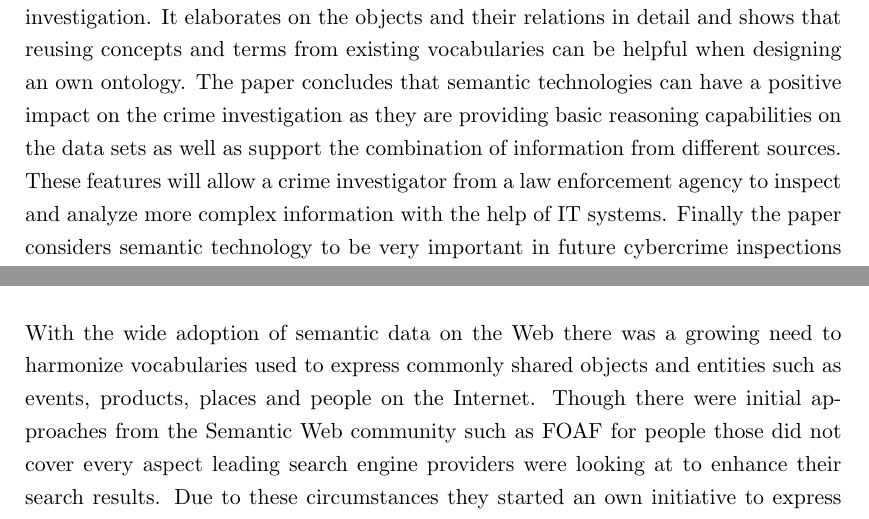
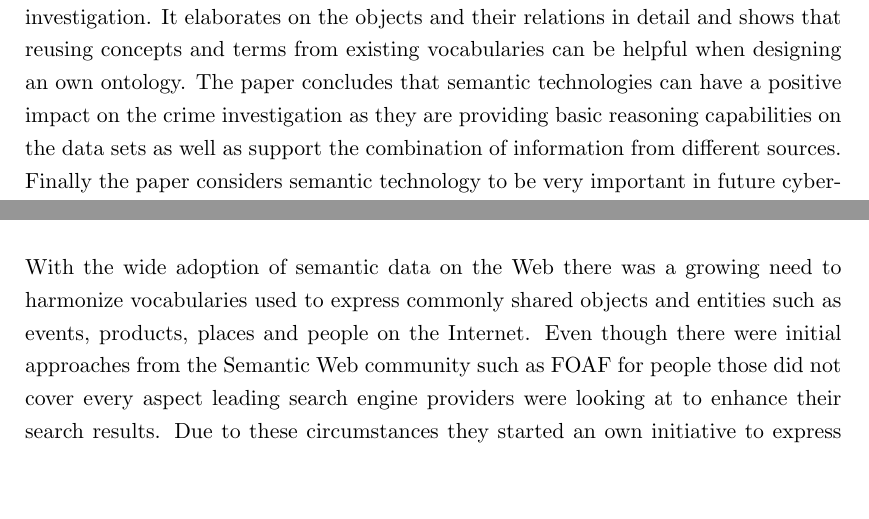
Before and after one commit to appelgriebsch/master-thesis, a LaTeX thesis (MasterThesis.tex, which reads chapter/related_works.tex): two parts of pages 15 and 16 of 103, joined at a grey line, cut so that both start at the same text, the shorter picture padded with empty space. Compiled offline with pdfLaTeX.

Commit message:
related works done!

```diff
--- a/chapter/related_works.tex
+++ b/chapter/related_works.tex
@@ -9,7 +9,7 @@ The paper from Sobko defines non-cash transactions and shows ways how fraudsters
 
 The research of Priya J. Rana et al. shows possible frauds in \gls{E-commerce} and how they can be detected with current fraud prevention systems. They explain different implementations of fraud detection algorithms, which range from simple rule-based filtering to score-based solution using fuzzy logic. They conclude that general systems in use can cover up to 80\% of fraudulent transactions at manageable efforts and costs. More coverage can be achieved by combining existing solutions with information of the card owners profile, which would introduce credit card usages patterns into the analysis. Still this latter solution is very expensive to implement and operate \citep{rana2015survey}. \\
 
-The paper from Carvalho et al. looks into the financial crime investigation process by using banking frauds as example. It shows that the investigation of them is a very complex task that needs further collaboration between experts. Still just sharing the information will not be enough as a common understanding of the different aspects and terms is required. Therefore they state that finding a common language to exchange information is very important for the success of the investigation. Based on this finding the paper also develops an ontology to describe the domain of banking fraud investigation. It elaborates on the objects and their relations in detail and shows that reusing concepts and terms from existing vocabularies can be helpful when designing an own ontology. The paper concludes that semantic technologies can have a positive impact on the crime investigation as they are providing basic reasoning capabilities on the data sets as well as support the combination of information from different sources. These features will allow a crime investigator from a law enforcement agency to inspect and analyze more complex information with the help of \gls{IT} systems. Finally the paper considers semantic technology to be very important in future cybercrime inspections \citep{carvalhoapplying}. \\
+The paper from Carvalho et al. looks into the financial crime investigation process by using banking frauds as example. It shows that the investigation of them is a very complex task that needs further collaboration between experts. Still just sharing the information will not be enough as a common understanding of the different aspects and terms is required. Therefore they state that finding a common language to exchange information is very important for the success of the investigation. Based on this finding the paper also develops an ontology to describe the domain of banking fraud investigation. It elaborates on the objects and their relations in detail and shows that reusing concepts and terms from existing vocabularies can be helpful when designing an own ontology. The paper concludes that semantic technologies can have a positive impact on the crime investigation as they are providing basic reasoning capabilities on the data sets as well as support the combination of information from different sources. Finally the paper considers semantic technology to be very important in future cybercrime inspections \citep{carvalhoapplying}. \\
 
 The seminal paper ``Linked data-the story so far'' explains the fundamental concepts, approaches and technologies to share data on the Web. It shows how a \gls{RDF} data set should be used to publish structured data on the Web and provide rules how these resources should be described. Additionally it discusses the commonly used vocabularies available on the Web. It also explains ways how to link together different resources on the Internet. After describing different kinds of applications that are possible with the technologies shown it gives an outlook of future research, which also states the aspects of schema mapping and data fusion as possible challenge. Another one in the area of Linked data are possible privacy violations that might come up when information from different sources will be combined. As conclusion the paper sees the Linked data approach as intermediate step to a Semantic Web, because it also follows established Web standards such as \gls{RDF}, \gls{RDFS} and \gls{SPARQL}, but it uses a more pragmatic approach by getting rid of all the complexities involved when having to create, maintain and use large ontologies in \gls{OWL} \citep{bizer2009linked}. \\
 
@@ -17,7 +17,7 @@ Different ways to publish semantic data on the Web have been analyzed by Laurens
 
 The need for a \gls{RDF} vocabulary to express products and offerings on the Internet was first mentioned and described by Martin Hepp. The author is also the founder of the GoodRelations vocabulary, which has been explained in detail in this paper. After showing possible use case scenarios for such as ontology on the Web the author elaborates over the available entities and their meanings. Interestingly the author states that he has restricted usage of more expressive \gls{OWL} axioms in the GoodRelations vocabulary due to the limited availability of full-featured \gls{OWL} reasoners. By focusing on \gls{RDFS} constraints less functionality is required for the processing engine of the \gls{RDF} data sets. The paper closes with examples of using the vocabulary in the \gls{E-commerce} scenario, and its possible future development for \gls{B2B} service integrations \citep{hepp2008goodrelations}. \\
 
-With the wide adoption of semantic data on the Web there was a growing need to harmonize vocabularies used to express commonly shared objects and entities such as events, products, places and people on the Internet. Though there were initial approaches from the Semantic Web community such as \gls{FOAF} for people those did not cover every aspect leading search engine providers were looking at to enhance their search results. Due to these circumstances they started an own initiative to express and define a meta data vocabulary that covers a wide range of topics discussed on the Web. This initiative resulted in the Schema.org specifications, which due to the influence on search engines such as Google Search, Microsoft Bing or Yahoo! has seen wide adoption by businesses and individuals on the Web. The history and vision behind this initiative is depicted in the paper from R.V. Guha et al. They also show how the initial idea to embedd meta data directly into the \gls{HTML} of a Web site leads to further development of the \gls{RDFa} syntax. The paper closes with an outlook on the further development of Schema.org including the available extension mechanism that has already been used by certain verticals such as automotive and healthcare \citep{guha2016schema}. \\
+With the wide adoption of semantic data on the Web there was a growing need to harmonize vocabularies used to express commonly shared objects and entities such as events, products, places and people on the Internet. Even though there were initial approaches from the Semantic Web community such as \gls{FOAF} for people those did not cover every aspect leading search engine providers were looking at to enhance their search results. Due to these circumstances they started an own initiative to express and define a meta data vocabulary that covers a wide range of topics discussed on the Web. This initiative resulted in the Schema.org specifications, which due to the influence on search engines such as Google Search, Microsoft Bing or Yahoo! has seen wide adoption by businesses and individuals on the Web. The history and vision behind this initiative is depicted in the paper from R.V. Guha et al. They also show how the initial idea to embedd meta data directly into the \gls{HTML} of a Web site leads to further development of the \gls{RDFa} syntax. The paper closes with an outlook on the further development of Schema.org including the available extension mechanism that has already been used by certain verticals such as automotive and healthcare \citep{guha2016schema}. \\
 
 The research paper of Christian Vogt et al. analyzes in how far \gls{WebRTC} data channels can be used to build a large structured \gls{P2P} communication network and exchange arbitrary data on it. The authors describe a multi-layered approach to establish \gls{P2P} connections and route messages through the network. All of their work is done by utilizing the \gls{WebRTC} standard from the \gls{W3C} without requiring additional software on the client side (beside a Web browser with \gls{WebRTC} support). They choose a structured \gls{P2P} network architecture based on a distributed hash-table to speed up managing of and searching for information in the network. They conclude that \gls{WebRTC} as open standard to distributed \gls{P2P} messaging shows a lot of potential for new kinds of applications, and that the standard will need deeper exploration of its possibilities. Additionally they mention the aspects of security and privacy that have to be looked at in detail, but noticed that there are already groups in the standard councils working on topics such as end-to-end encryption of messages and authentication of peers \citep{vogt2013leveraging}. \\
 
```
Also changed, not shown: MasterThesis.pdf, chapter/related_works.tex (2 more changed lines).
